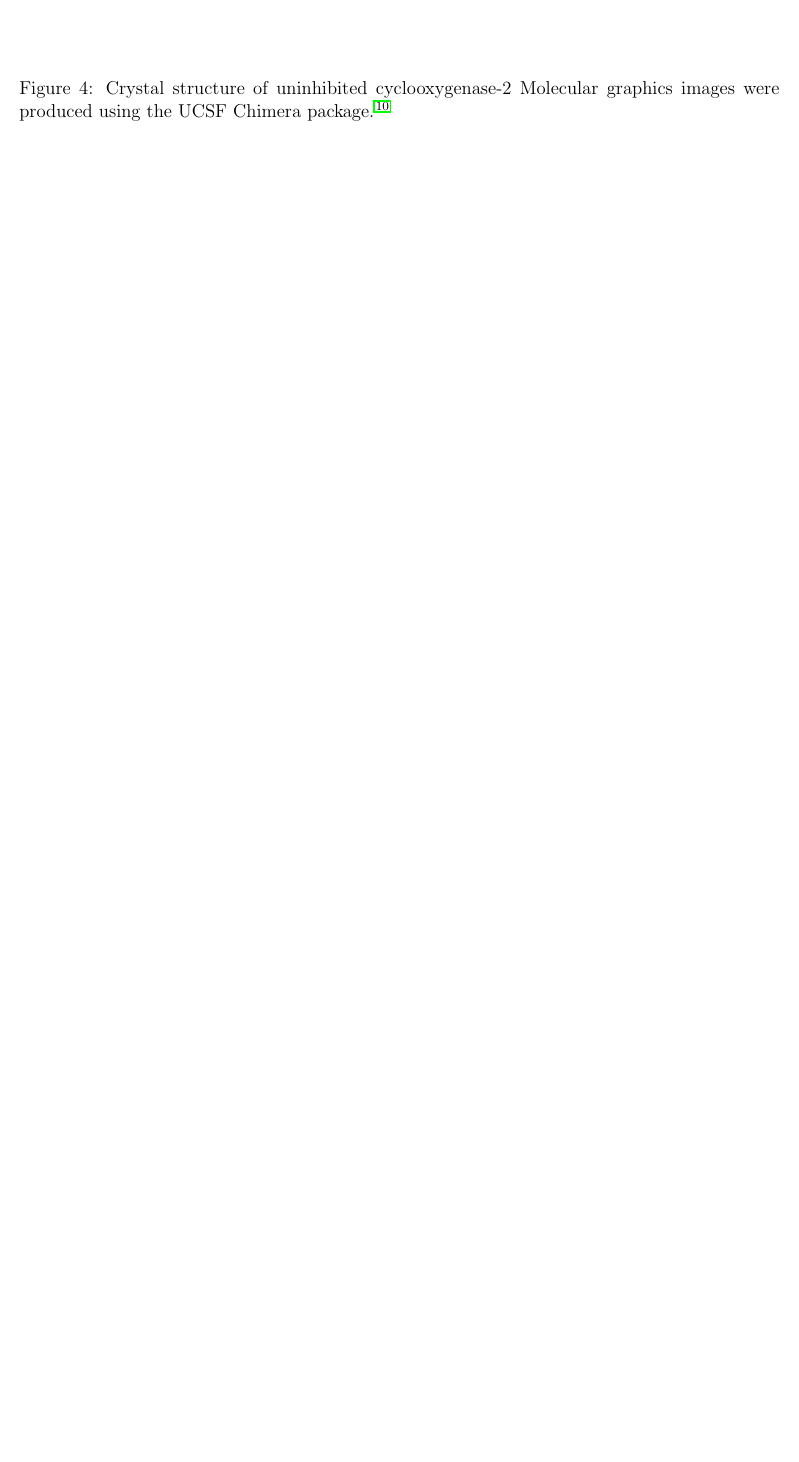
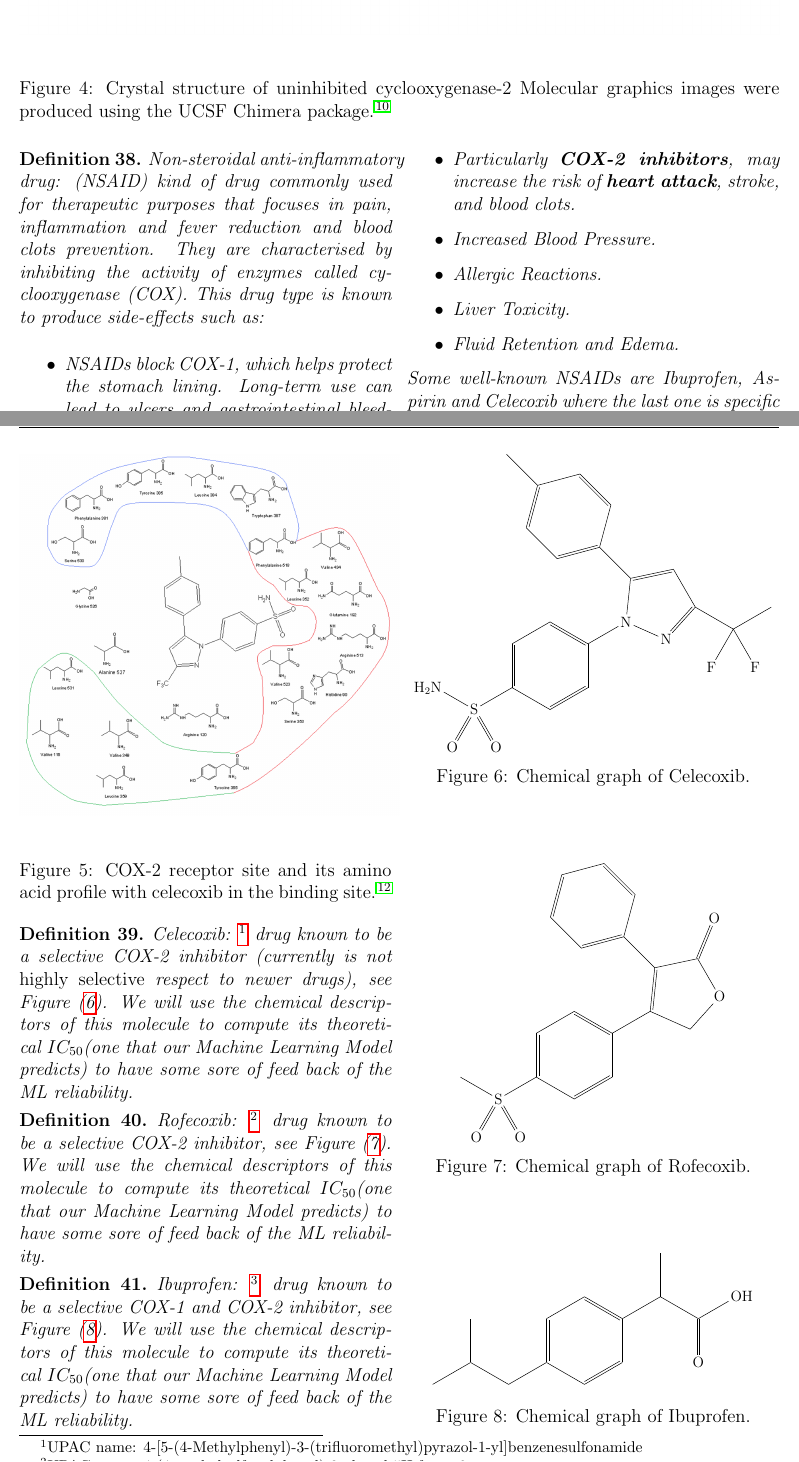
Before and after one commit to SirSergi0/Repository---AI-application-for-azophotoswitches-optimization-with-pharmacological-interest, a LaTeX document (Notes/Notes.tex): part of page 7 of 12 before the commit and two parts of pages 7 and 8 of 13 after it, the two joined at a grey line, cut so that both start at the same text, the shorter picture padded with empty space. Compiled offline with pdfLaTeX.

Commit message:
Adding COX-2 inhibitors info to the notes

```diff
--- a/Notes/Notes.tex
+++ b/Notes/Notes.tex
@@ -383,3 +383,22 @@ HO-[1](=[3]O)-[-1]-[1]-[-1]-[1]=[-1]-[-3]-[-1]=[-3]-[7]-[-3]=[7]-[-7]-[7]=[-7]-[
 \includegraphics[width = \textwidth]{GeneralSources/COX-2Image.png}
 \caption{Crystal structure of uninhibited cyclooxygenase-2 Molecular graphics images were produced using the UCSF Chimera package\cite{Cox2WikiImage}.}
 \end{figure}
+
+\begin{multicols}{2}
+\begin{definition}
+Non-steroidal anti-inflammatory drug: (NSAID) kind of drug commonly used for therapeutic purposes that focuses in pain, inflammation and fever reduction and blood clots prevention. They are characterised by inhibiting the activity of enzymes called cyclooxygenase (COX). This drug type is known to produce side-effects such as:
+\begin{itemize}
+\item NSAIDs block COX-1, which helps protect the stomach lining. Long-term use can lead to ulcers and gastrointestinal bleeding.
+\item Stomach pain, indigestion, heartburn.
+\item Particularly \textbf{COX-2 inhibitors}, may increase the risk of \textbf{heart attack}, stroke, and blood clots.
+\item Increased Blood Pressure.
+\item Allergic Reactions.
+\item Liver Toxicity.
+\item Fluid Retention and Edema.
+\end{itemize}
+Some well-known NSAIDs are Ibuprofen, Aspirin and Celecoxib where the last one is specific a specific inhibitor for the COX-2.\cite{Cox2InhibitorsReview}\par
+In the Figure (\ref{Cox2BondingSiteFigureRef}) we can observe the binding site of COX-2 for the celecoxib.
+\begin{figure}[H]
+\centering
+\includegraphics[width=0.5\textwidth]{GeneralSources/COXII-receptor.png}
+\caption{COX-2 receptor site and its amino acid profile with celecoxib in the binding site.\cite{Cox2BondingSiteFigure}}
@@ -386,3 +409,47 @@ HO-[1](=[3]O)-[-1]-[1]-[-1]-[1]=[-1]-[-3]-[-1]=[-3]-[7]-[-3]=[7]-[-7]-[7]=[-7]-[
+\begin{definition}
+Celecoxib: \footnote{UPAC name: 4-[5-(4-Methylphenyl)-3-(trifluoromethyl)pyrazol-1-yl]benzenesulfonamide} drug known to be a selective COX-2 inhibitor (currently is not \emph{highly selective} respect to newer drugs), see Figure (\ref{CelecoxibFigure}). We will use the chemical descriptors of this molecule to compute its theoretical $IC_{50}$(one that our Machine Learning Model predicts) to have some sore of feed back of the ML reliability.
+\end{definition}
+
+
+\begin{definition}
+Rofecoxib: \footnote{UPAC name: 4-(4-methylsulfonylphenyl)-3-phenyl-5H-furan-2-one} drug known to be a selective COX-2 inhibitor, see Figure (\ref{RofecoxibFigure}). We will use the chemical descriptors of this molecule to compute its theoretical $IC_{50}$(one that our Machine Learning Model predicts) to have some sore of feed back of the ML reliability.
+\end{definition}
+
+\begin{definition}
+Ibuprofen: \footnote{UPAC name: (RS)-2-(4-(2-Methylpropyl)phenyl)propanoic acid} drug known to be a selective COX-1 and COX-2 inhibitor, see Figure (\ref{IbuprofenFigure}). We will use the chemical descriptors of this molecule to compute its theoretical $IC_{50}$(one that our Machine Learning Model predicts) to have some sore of feed back of the ML reliability.
+\end{definition}
+
+\begin{figure}[H]
+\centering
+\scalebox{0.8}{
+\chemfig[angle increment=30]{
+H_2N-[-1]S(=[-4]O)(=[-2]O)-[1]*6(-=-(-[1]N*5(-N=(-[-1](-[-4]F)(-[-2]F)-[1])-=(-[4.5]*6(-=-(-[4.5])=-=))-))=-=)
+}}
+\caption{Chemical graph of Celecoxib.}
+\label{CelecoxibFigure}
+\end{figure}
+
+\begin{figure}[H]
+\centering
+\scalebox{0.8}{
+\chemfig[angle increment=30]{
+-[-1]S(=[-4]O)(=[-2]O)-[1]*6(-=-(-[1]*5(--O-(=[2.25]O)-(-[4.5]*6(-=-=-=))=))=-=)
+}}
+\caption{Chemical graph of Rofecoxib.}
+\label{RofecoxibFigure}
+\end{figure}
+
+\begin{figure}[H]
+\centering
+\scalebox{0.8}{
+\chemfig[angle increment=30]{
+-[1](-[3])-[-1]-[1]*6(-=-(-[1](-[3])-[-1](=[-3]O)-[1]OH)=-=)
+}}
+\caption{Chemical graph of Ibuprofen.}
+\label{IbuprofenFigure}
+\end{figure}
+
+\end{multicols}
 %%%%%%%%%%%%%%%%%%%%%%%%%%%%%%%%%%%%%%%%%%
 %%%%%%%%%%%%%%%% OSERVATIONS %%%%%%%%%%%%%%%%%
 %%%%%%%%%%%%%%%%%%%%%%%%%%%%%%%%%%%%%%%%%%
```
Also changed, not shown: Notes/references.bib (+20 -0 lines), Notes/GeneralSources/COXII-receptor.png (added), Notes/Notes.bbl, Notes/Notes.pdf, Notes/Notes.tex (4 more changed lines), 5 other files.
